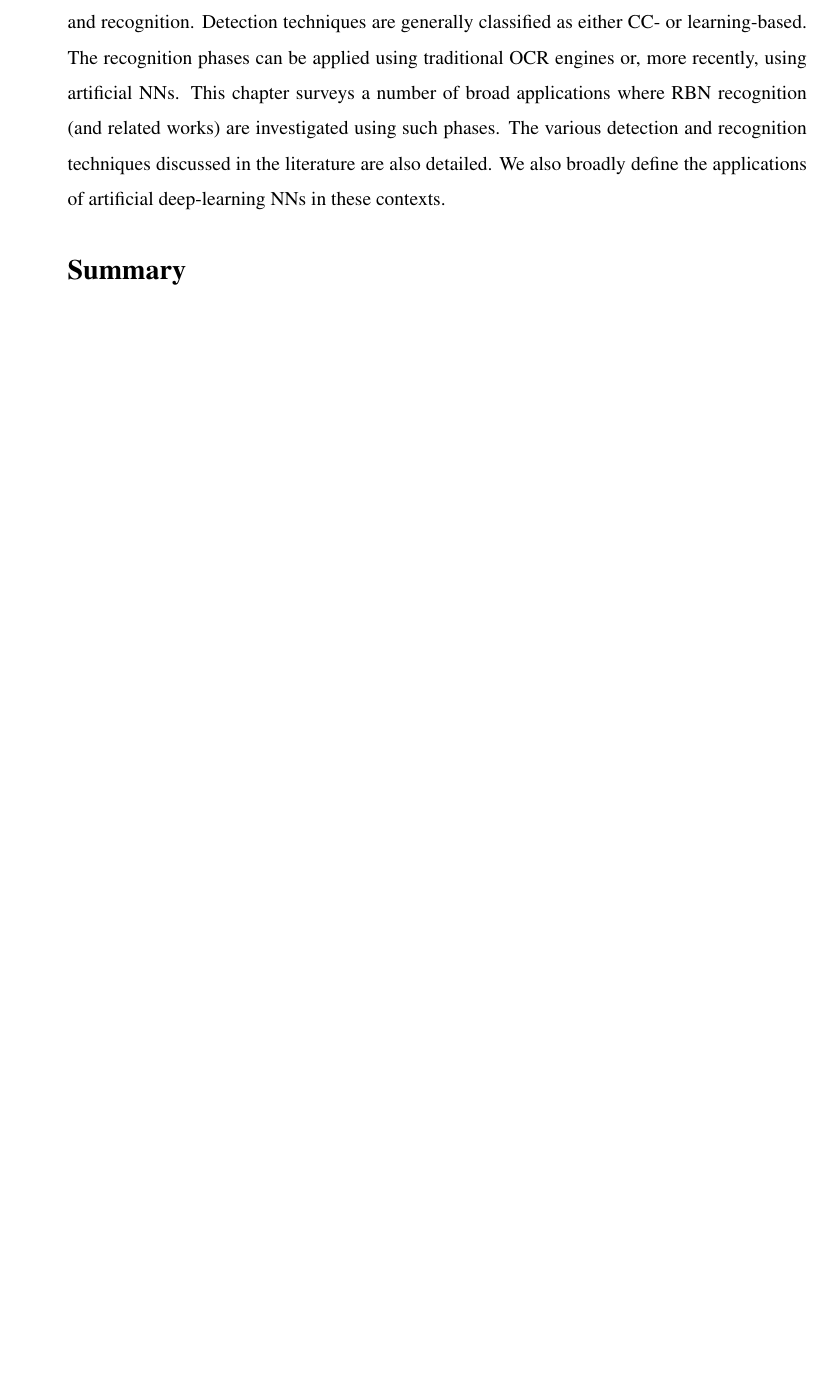
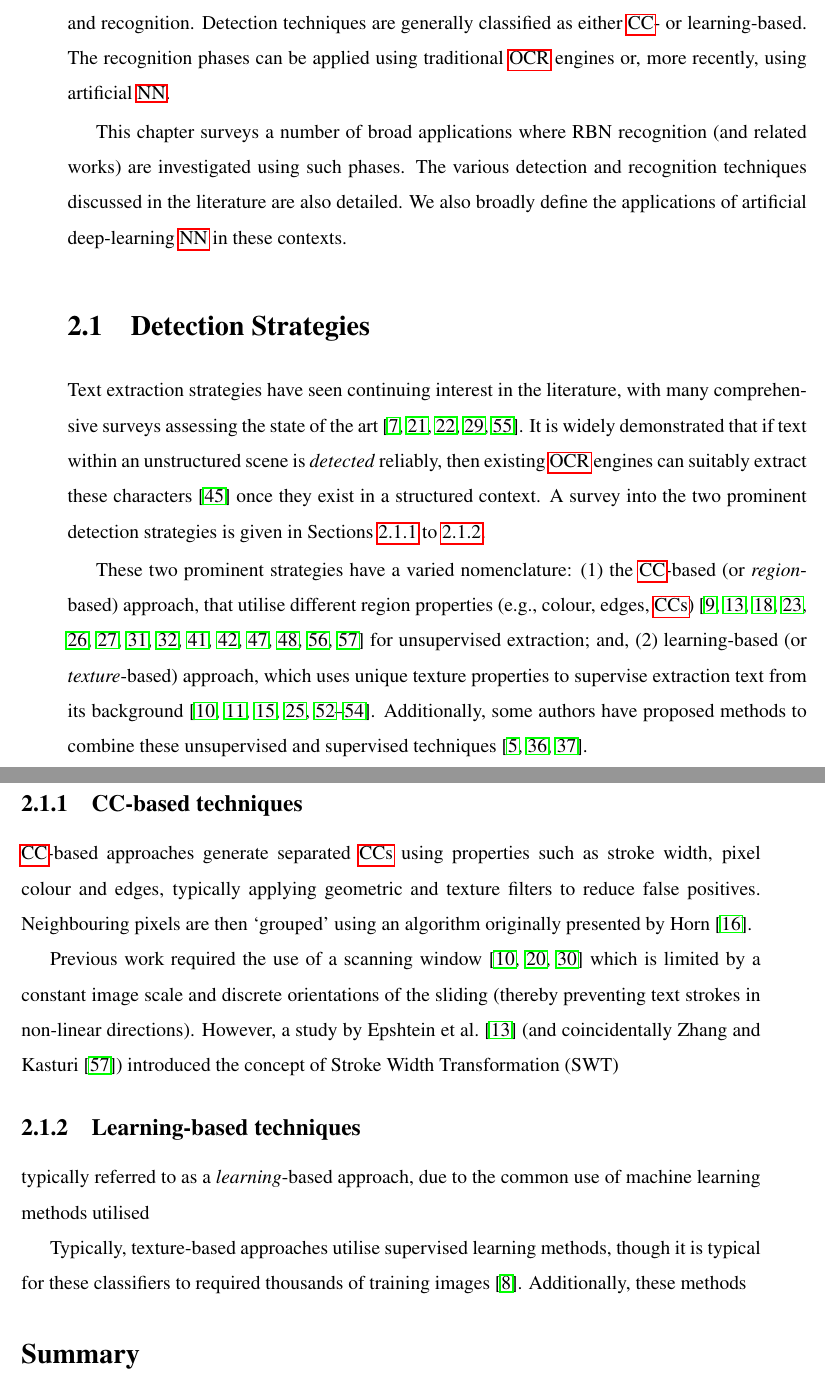
Before and after one commit to alexcu/honours-thesis, a LaTeX thesis (thesis.tex, which reads mainmatter/background.tex, mainmatter/background/detection_strategies.tex): part of page 23 of 43 before the commit and two parts of pages 23 and 24 of 45 after it, the two joined at a grey line, cut so that both start at the same text, the shorter picture padded with empty space. Compiled offline with pdfLaTeX.

Commit message:
Add partial background chapter

```diff
--- a/mainmatter/background.tex
+++ b/mainmatter/background.tex
@@ -2,7 +2,11 @@
 \label{ch:background}
 
 
-We have introduced the context of image processing and neural networks in the related field, and discussed how text capturing within photos is typically achieved in two stages: detection and recognition. Detection techniques are generally classified as either CC- or learning-based. The recognition phases can be applied using traditional OCR engines or, more recently, using artificial NNs. This chapter surveys a number of broad applications where RBN recognition (and related works) are investigated using such phases. The various detection and recognition techniques discussed in the literature are also detailed. We also broadly define the applications of artificial deep-learning NNs in these contexts.
+We have introduced the context of image processing and neural networks in the related field, and discussed how text capturing within photos is typically achieved in two stages: detection and recognition. Detection techniques are generally classified as either \gls{cc}- or learning-based. The recognition phases can be applied using traditional \gls{ocr} engines or, more recently, using artificial \gls{nn}.
+
+This chapter surveys a number of broad applications where RBN recognition (and related works) are investigated using such phases. The various detection and recognition techniques discussed in the literature are also detailed. We also broadly define the applications of artificial deep-learning \gls{nn} in these contexts.
+
+\input{mainmatter/background/detection_strategies.tex}
 
 \section*{Summary}
 
--- a/mainmatter/background/detection_strategies.tex
+++ b/mainmatter/background/detection_strategies.tex
@@ -1,4 +1,19 @@
 \section{Detection Strategies}
 \label{sec:detection_strategies}
 
-% Survey how detection works
+Text extraction strategies have seen continuing interest in the literature, with many comprehensive surveys assessing the state of the art \cite{Chen:2000ua, Jung:2004uwa, Zhang:2008vfa, Liang:2005uy, Jung:2004uw}. It is widely demonstrated that if text within an unstructured scene is \textit{detected} reliably, then existing \gls{ocr} engines can suitably extract these characters \citep{Smith:2007dc} once they exist in a structured context. A survey into the two prominent detection strategies is given in Sections~\ref{sec:detection:cc_based} to \ref{sec:detection:learning_based}.
+
+These two prominent strategies have a varied nomenclature: (1) the \gls{cc}-based (or \textit{region}-based) approach, that utilise different region properties (e.g., colour, edges, \glspl{cc}) \citep{Jain:1998wd, Kim:1996tw, Liu:2006wh, Chen:2011ul, Li:2012wd, Zhang:2011cl, Shivakumara:2011dn, Epshtein:2010tj, Zhang:2010wa, Shivakumara:2010wu, Liu:2008tz, Subramanian:2007tf, Lee:2010vv, Sun:2010tg} for unsupervised extraction; and, (2) learning-based (or \textit{texture}-based) approach, which uses unique texture properties to supervise extraction text from its background \citep{Wang:2009vp, Hanif:2009tm, Tu:2003tg, Ye:2005wu, Lee:2003cn, XiangrongChen:2004ha, Chen:2005wv}. Additionally, some authors have proposed methods to combine these unsupervised and supervised techniques \citep{Mutch:2006ub, Mairal:2008uw, Bengio:2006vb}.
+
+\subsection{CC-based techniques}
+\label{sec:detection:cc_based}
+
+\gls{cc}-based approaches generate separated \glspl{cc} using properties such as stroke width, pixel colour and edges, typically applying geometric and texture filters to reduce false positives. Neighbouring pixels are then `grouped' using an algorithm originally presented by \citet{Horn:1986vc}.
+
+Previous work required the use of a scanning window \citep{XiangrongChen:2004ha, Lienhart:2002ub, Jung:2009do} which is limited by a constant image scale and discrete orientations of the sliding (thereby preventing text strokes in non-linear directions). However, a study by \citet{Epshtein:2010tj} (and coincidentally \citet{Zhang:2011cl}) introduced the concept of Stroke Width Transformation (SWT)
+
+\subsection{Learning-based techniques}
+\label{sec:detection:learning_based}
+typically referred to as a \textit{learning}-based approach, due to the common use of machine learning methods utilised
+
+Typically, texture-based approaches utilise supervised learning methods, though it is typical for these classifiers to required thousands of training images \cite{Chen:2004ux}. Additionally, these methods
```
Also changed, not shown: thesis.pdf.
